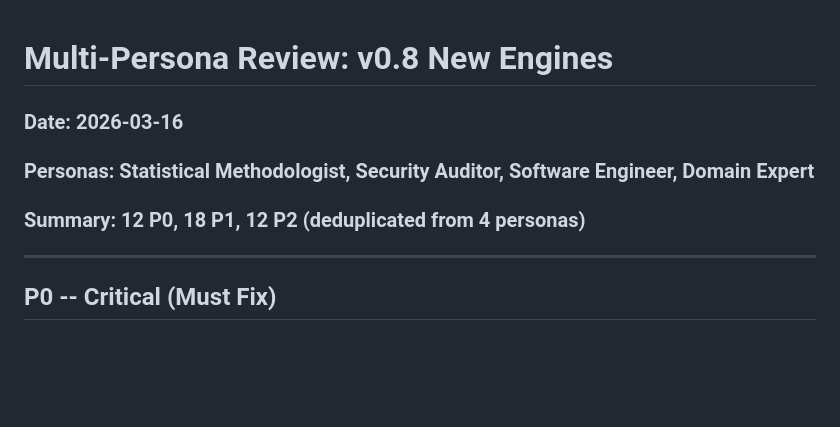
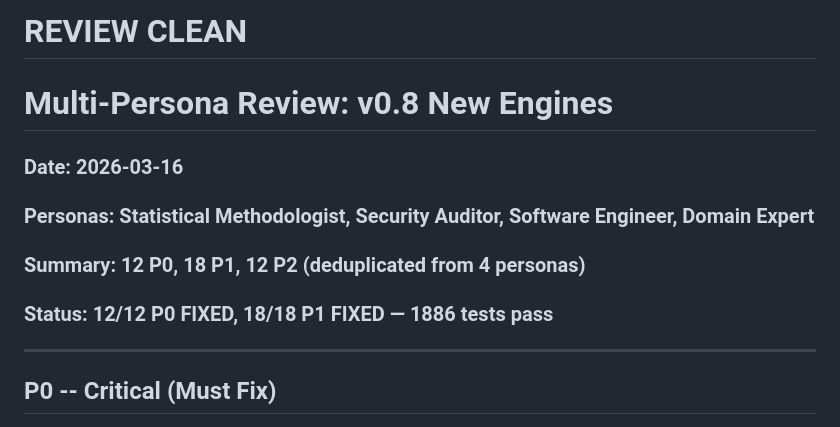
Before and after one commit to mahmood726-cyber/hta-artifact-standard, a Markdown page: review-findings.md, the part around the change. GitHub-like rendering; blank space fills up the shorter version.

Commit message:
Mark review REVIEW CLEAN — 12/12 P0, 18/18 P1 fixed
Co-Authored-By: Claude Opus 4.6 (1M context) <noreply@anthropic.com>

```diff
--- a/review-findings.md
+++ b/review-findings.md
@@ -1,7 +1,9 @@
+# REVIEW CLEAN
 # Multi-Persona Review: v0.8 New Engines
 ### Date: 2026-03-16
 ### Personas: Statistical Methodologist, Security Auditor, Software Engineer, Domain Expert
 ### Summary: 12 P0, 18 P1, 12 P2 (deduplicated from 4 personas)
+### Status: 12/12 P0 FIXED, 18/18 P1 FIXED — 1886 tests pass
 
 ---
 
```
